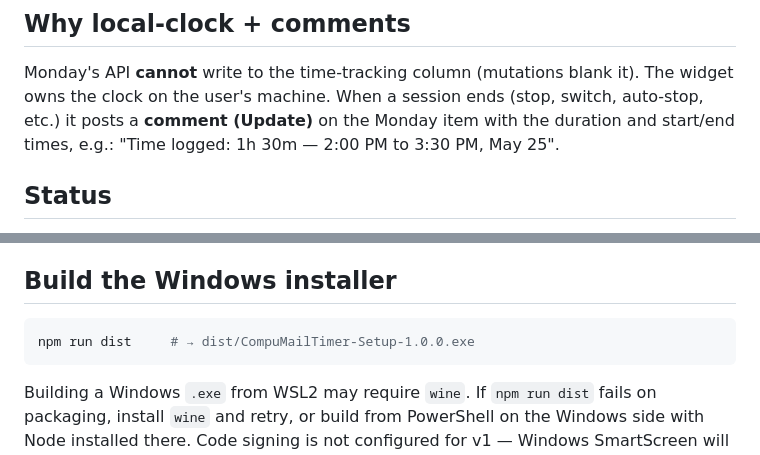
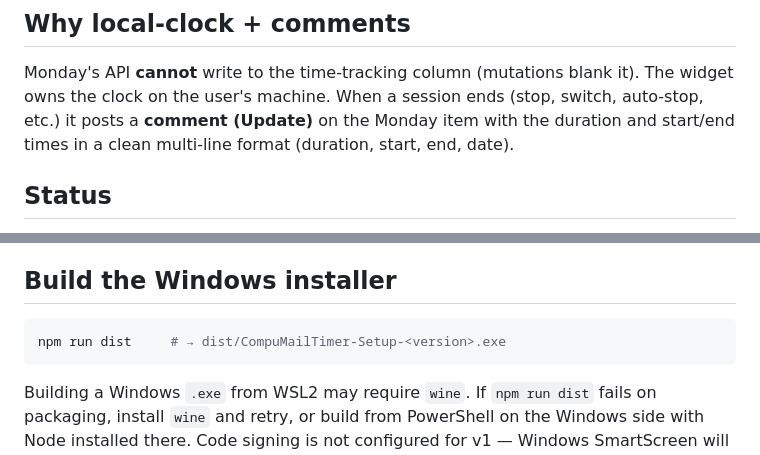
Before and after one commit to vioverse-io/monday-timer-widget, a Markdown page: README.md, 2 parts joined by grey strips. Drawn GitHub-style.

Commit message:
Update docs: repo is public, fix stale version and comment format
Co-Authored-By: Claude Opus 4.6 (1M context) <noreply@anthropic.com>

````diff
--- a/README.md
+++ b/README.md
@@ -9,7 +9,7 @@ visible at all times and makes switching jobs a one-click action.
 Monday's API **cannot** write to the time-tracking column (mutations blank it). The
 widget owns the clock on the user's machine. When a session ends (stop, switch,
 auto-stop, etc.) it posts a **comment (Update)** on the Monday item with the duration
-and start/end times, e.g.: "Time logged: 1h 30m — 2:00 PM to 3:30 PM, May 25".
+and start/end times in a clean multi-line format (duration, start, end, date).
 
 ## Status
 
@@ -56,7 +56,7 @@ Deep-link any state for screenshots:
 ## Build the Windows installer
 
 ```bash
-npm run dist     # → dist/CompuMailTimer-Setup-1.0.0.exe
+npm run dist     # → dist/CompuMailTimer-Setup-<version>.exe
 ```
 
 Building a Windows `.exe` from WSL2 may require `wine`. If `npm run dist` fails on
````
Also changed, not shown: CLAUDE.md (+1 -1 lines).
